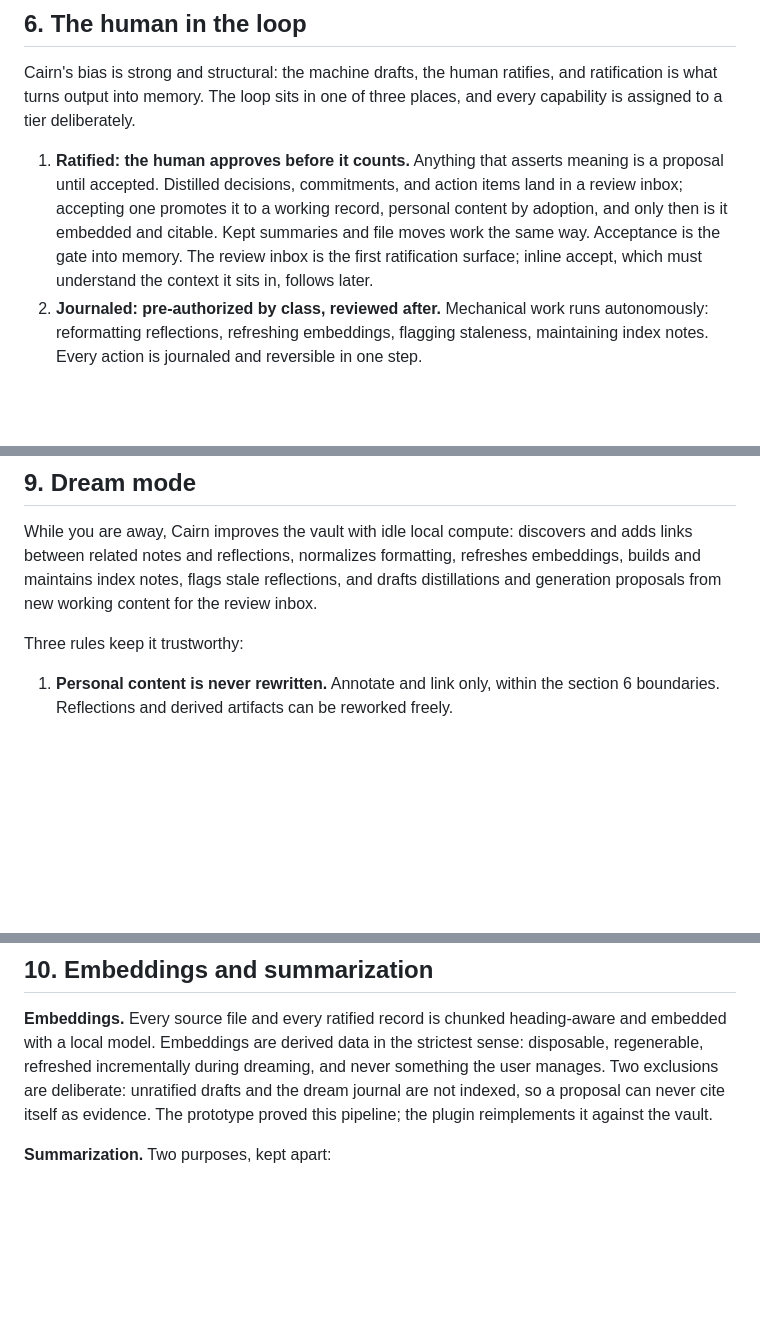
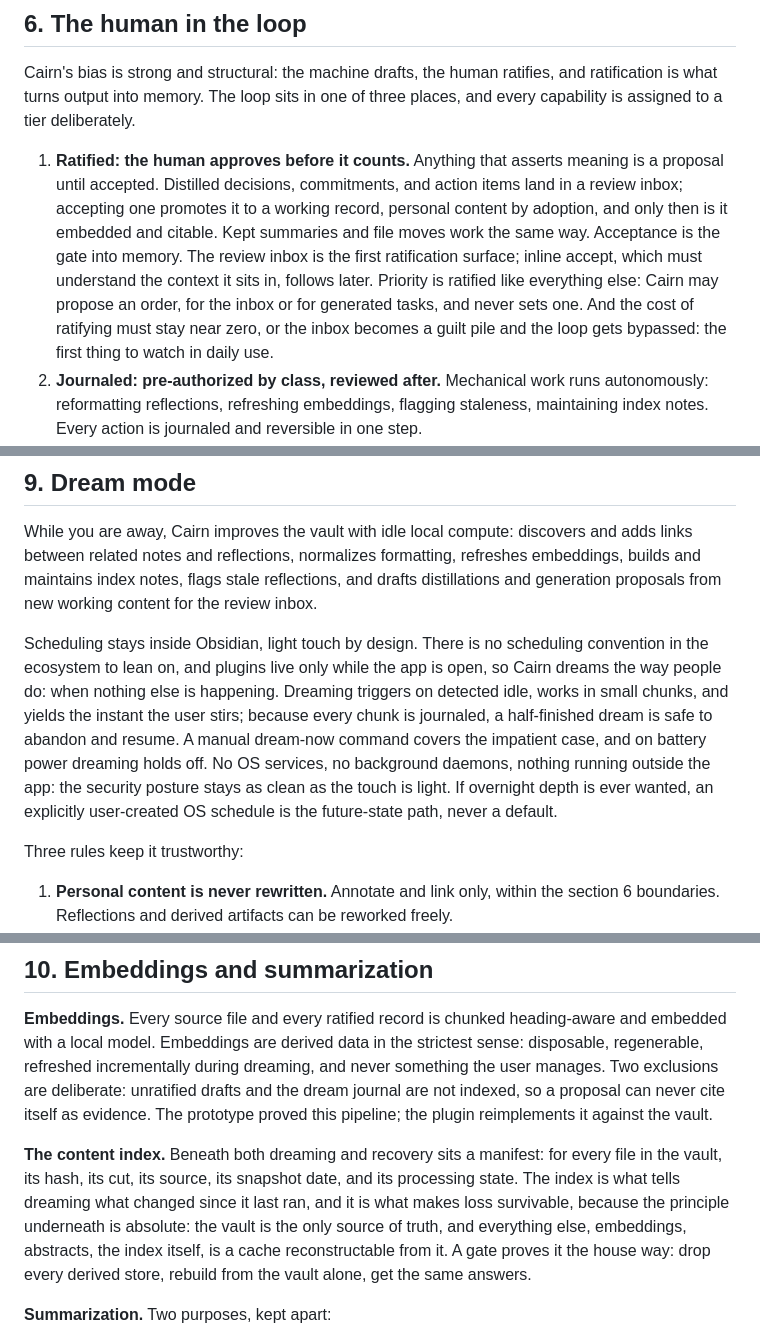
Before and after one commit to jk-maxwell/cairn, a Markdown page: docs/THESIS.md, 3 parts joined by grey strips. Drawn GitHub-style; blank space fills up the shorter version.

```diff
--- a/docs/THESIS.md
+++ b/docs/THESIS.md
@@ -76,7 +76,7 @@ Leverage the ecosystem before writing anything: Obsidian's official Importer plu
 
 Cairn's bias is strong and structural: the machine drafts, the human ratifies, and ratification is what turns output into memory. The loop sits in one of three places, and every capability is assigned to a tier deliberately.
 
-1. **Ratified: the human approves before it counts.** Anything that asserts meaning is a proposal until accepted. Distilled decisions, commitments, and action items land in a review inbox; accepting one promotes it to a working record, personal content by adoption, and only then is it embedded and citable. Kept summaries and file moves work the same way. Acceptance is the gate into memory. The review inbox is the first ratification surface; inline accept, which must understand the context it sits in, follows later.
+1. **Ratified: the human approves before it counts.** Anything that asserts meaning is a proposal until accepted. Distilled decisions, commitments, and action items land in a review inbox; accepting one promotes it to a working record, personal content by adoption, and only then is it embedded and citable. Kept summaries and file moves work the same way. Acceptance is the gate into memory. The review inbox is the first ratification surface; inline accept, which must understand the context it sits in, follows later. Priority is ratified like everything else: Cairn may propose an order, for the inbox or for generated tasks, and never sets one. And the cost of ratifying must stay near zero, or the inbox becomes a guilt pile and the loop gets bypassed: the first thing to watch in daily use.
 2. **Journaled: pre-authorized by class, reviewed after.** Mechanical work runs autonomously: reformatting reflections, refreshing embeddings, flagging staleness, maintaining index notes. Every action is journaled and reversible in one step.
 3. **Forbidden: no authorization exists.** Rewriting personal content. Deleting source content. Transmitting anything anywhere.
 
@@ -115,6 +115,8 @@ Extension by third parties happens through the vault as data, never through code
 
 While you are away, Cairn improves the vault with idle local compute: discovers and adds links between related notes and reflections, normalizes formatting, refreshes embeddings, builds and maintains index notes, flags stale reflections, and drafts distillations and generation proposals from new working content for the review inbox.
 
+Scheduling stays inside Obsidian, light touch by design. There is no scheduling convention in the ecosystem to lean on, and plugins live only while the app is open, so Cairn dreams the way people do: when nothing else is happening. Dreaming triggers on detected idle, works in small chunks, and yields the instant the user stirs; because every chunk is journaled, a half-finished dream is safe to abandon and resume. A manual dream-now command covers the impatient case, and on battery power dreaming holds off. No OS services, no background daemons, nothing running outside the app: the security posture stays as clean as the touch is light. If overnight depth is ever wanted, an explicitly user-created OS schedule is the future-state path, never a default.
+
 Three rules keep it trustworthy:
 
 1. **Personal content is never rewritten.** Annotate and link only, within the section 6 boundaries. Reflections and derived artifacts can be reworked freely.
@@ -124,6 +126,8 @@ Three rules keep it trustworthy:
 ## 10. Embeddings and summarization
 
 **Embeddings.** Every source file and every ratified record is chunked heading-aware and embedded with a local model. Embeddings are derived data in the strictest sense: disposable, regenerable, refreshed incrementally during dreaming, and never something the user manages. Two exclusions are deliberate: unratified drafts and the dream journal are not indexed, so a proposal can never cite itself as evidence. The prototype proved this pipeline; the plugin reimplements it against the vault.
+
+**The content index.** Beneath both dreaming and recovery sits a manifest: for every file in the vault, its hash, its cut, its source, its snapshot date, and its processing state. The index is what tells dreaming what changed since it last ran, and it is what makes loss survivable, because the principle underneath is absolute: the vault is the only source of truth, and everything else, embeddings, abstracts, the index itself, is a cache reconstructable from it. A gate proves it the house way: drop every derived store, rebuild from the vault alone, get the same answers.
 
 **Summarization.** Two purposes, kept apart:
 
```
Also changed, not shown: other parts of docs/THESIS.md (+13 -8 lines).
